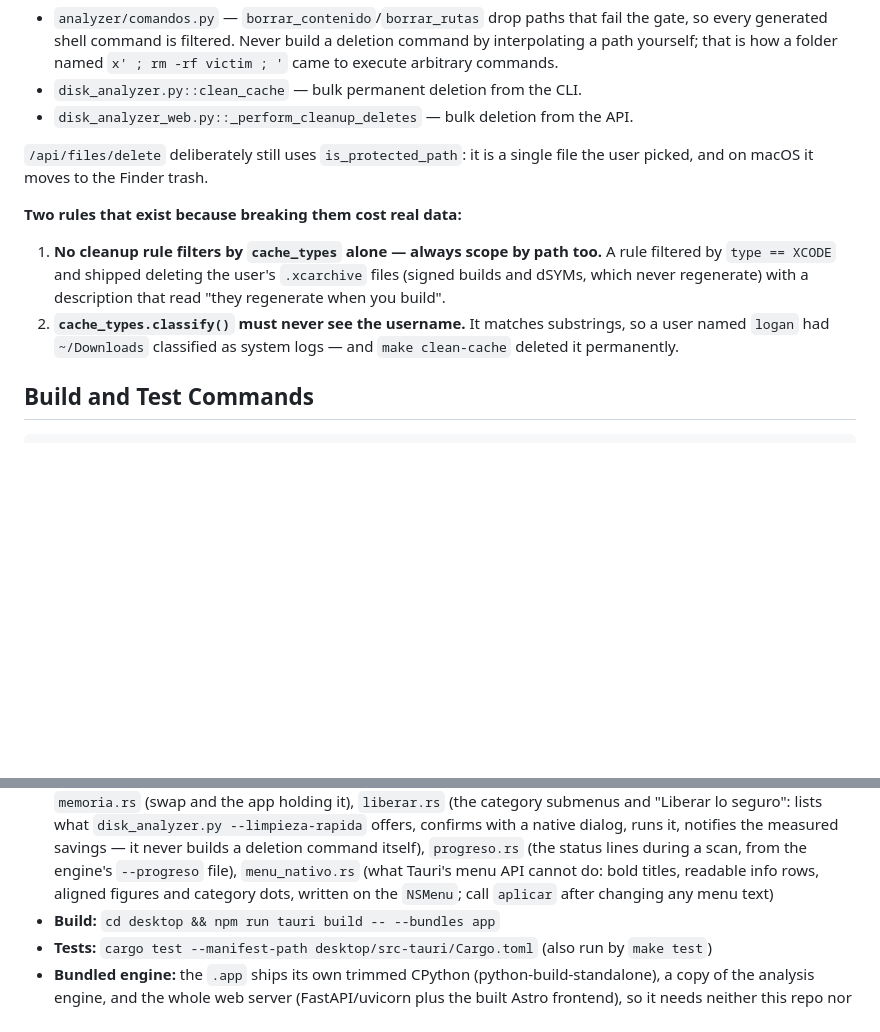
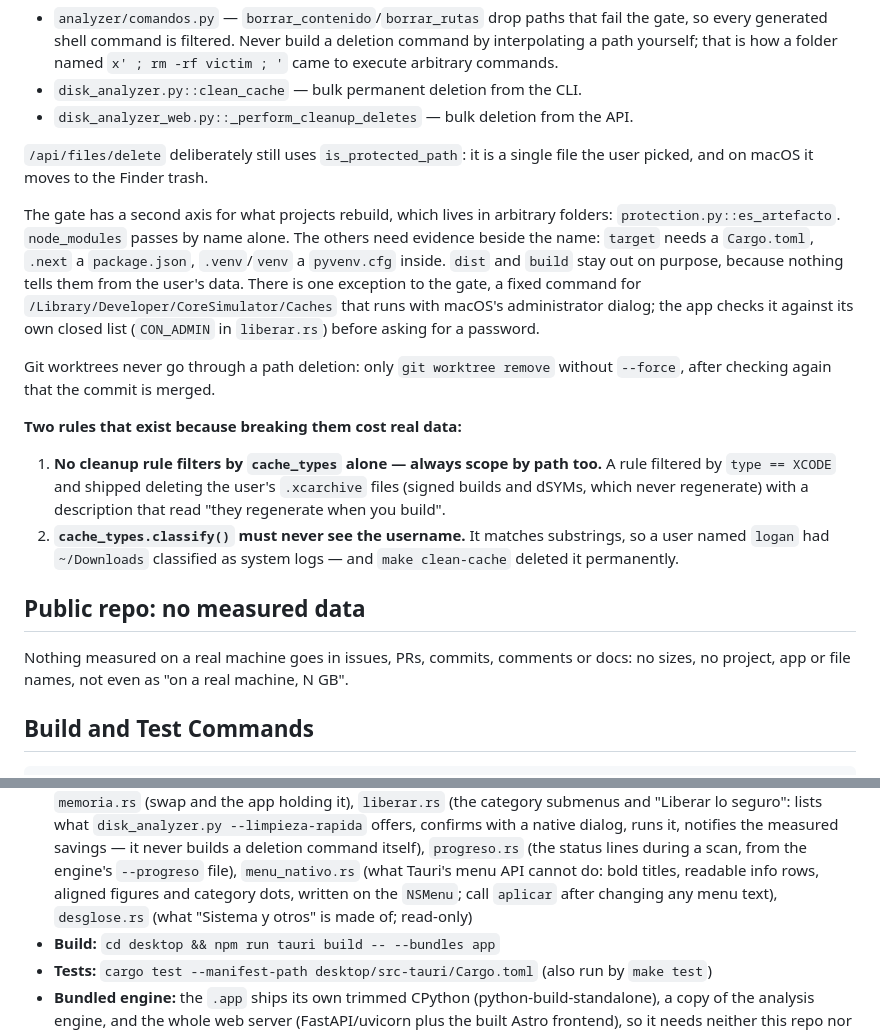
Before and after one commit to ArtemioPadilla/Disk-Use-Analyzer, a Markdown page: CLAUDE.md, 2 parts joined by grey strips. GitHub-like rendering; blank space fills up the shorter version.

Commit message:
docs: la verja por evidencia, la excepción con contraseña y el estado de E7
Co-Authored-By: Claude Opus 5.5 <noreply@anthropic.com>

```diff
--- a/CLAUDE.md
+++ b/CLAUDE.md
@@ -53,6 +53,18 @@ places that delete:
 `/api/files/delete` deliberately still uses `is_protected_path`: it is a
 single file the user picked, and on macOS it moves to the Finder trash.
 
+The gate has a second axis for what projects rebuild, which lives in arbitrary
+folders: `protection.py::es_artefacto`. `node_modules` passes by name alone. The
+others need evidence beside the name: `target` needs a `Cargo.toml`, `.next` a
+`package.json`, `.venv`/`venv` a `pyvenv.cfg` inside. `dist` and `build` stay out on
+purpose, because nothing tells them from the user's data. There is one exception to
+the gate, a fixed command for `/Library/Developer/CoreSimulator/Caches` that runs with
+macOS's administrator dialog; the app checks it against its own closed list
+(`CON_ADMIN` in `liberar.rs`) before asking for a password.
+
+Git worktrees never go through a path deletion: only `git worktree remove` without
+`--force`, after checking again that the commit is merged.
+
 **Two rules that exist because breaking them cost real data:**
 
 1. **No cleanup rule filters by `cache_types` alone — always scope by path too.**
@@ -62,6 +74,11 @@ single file the user picked, and on macOS it moves to the Finder trash.
 2. **`cache_types.classify()` must never see the username.** It matches
    substrings, so a user named `logan` had `~/Downloads` classified as system
    logs — and `make clean-cache` deleted it permanently.
+
+## Public repo: no measured data
+
+Nothing measured on a real machine goes in issues, PRs, commits, comments or docs:
+no sizes, no project, app or file names, not even as "on a real machine, N GB".
 
 ## Build and Test Commands
 
@@ -228,7 +245,8 @@ The project has three interfaces: CLI, GUI, and Web.
   command itself), `progreso.rs` (the status lines during a scan, from the
   engine's `--progreso` file), `menu_nativo.rs` (what Tauri's menu API cannot do:
   bold titles, readable info rows, aligned figures and category dots, written on
-  the `NSMenu`; call `aplicar` after changing any menu text)
+  the `NSMenu`; call `aplicar` after changing any menu text), `desglose.rs` (what
+  "Sistema y otros" is made of; read-only)
 - **Build:** `cd desktop && npm run tauri build -- --bundles app`
 - **Tests:** `cargo test --manifest-path desktop/src-tauri/Cargo.toml` (also run by `make test`)
 - **Bundled engine:** the `.app` ships its own trimmed CPython
```
Also changed, not shown: docs/ROADMAP.md (+3 -0 lines).
